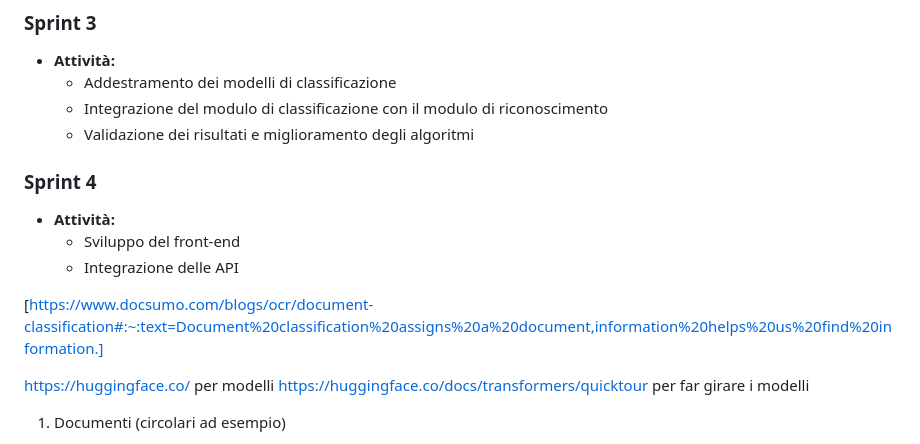
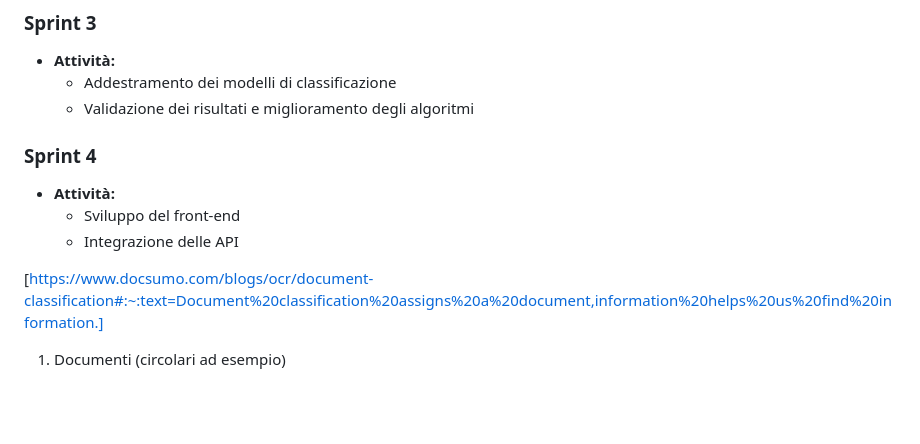
Before and after one commit to SteReesto/DocumentClassification, a Markdown page: README.md, the part around the change. Drawn GitHub-style; blank space fills up the shorter version.

```diff
--- a/README.md
+++ b/README.md
@@ -47,7 +47,6 @@
 
 - **Attività:**
     - Addestramento dei modelli di classificazione
-    - Integrazione del modulo di classificazione con il modulo di riconoscimento
     - Validazione dei risultati e miglioramento degli algoritmi
 
 ### Sprint 4
@@ -58,12 +57,6 @@
 
 
 [https://www.docsumo.com/blogs/ocr/document-classification#:~:text=Document%20classification%20assigns%20a%20document,information%20helps%20us%20find%20information.]
-
-
-
-https://huggingface.co/  per modelli
-https://huggingface.co/docs/transformers/quicktour per far girare i modelli
-
 
 1. Documenti (circolari ad esempio)
 	1. Scaricare tutte le circolari
```
